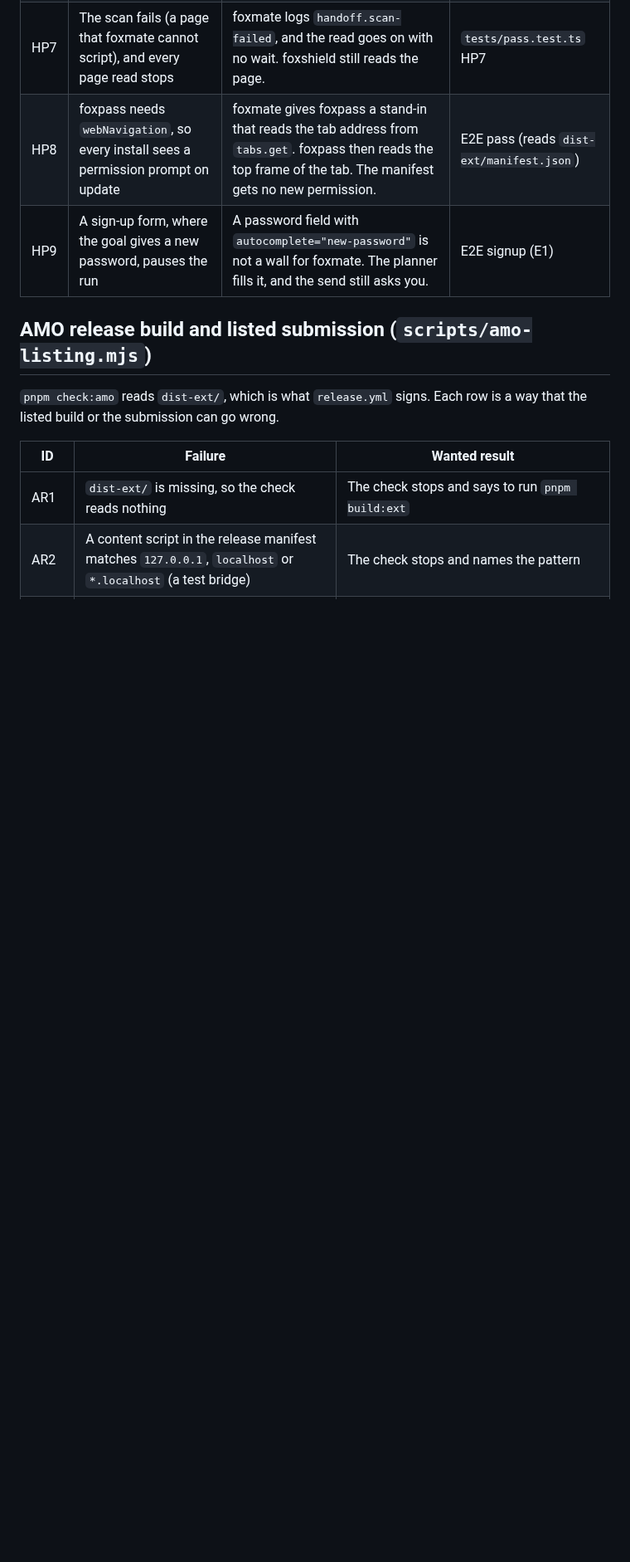
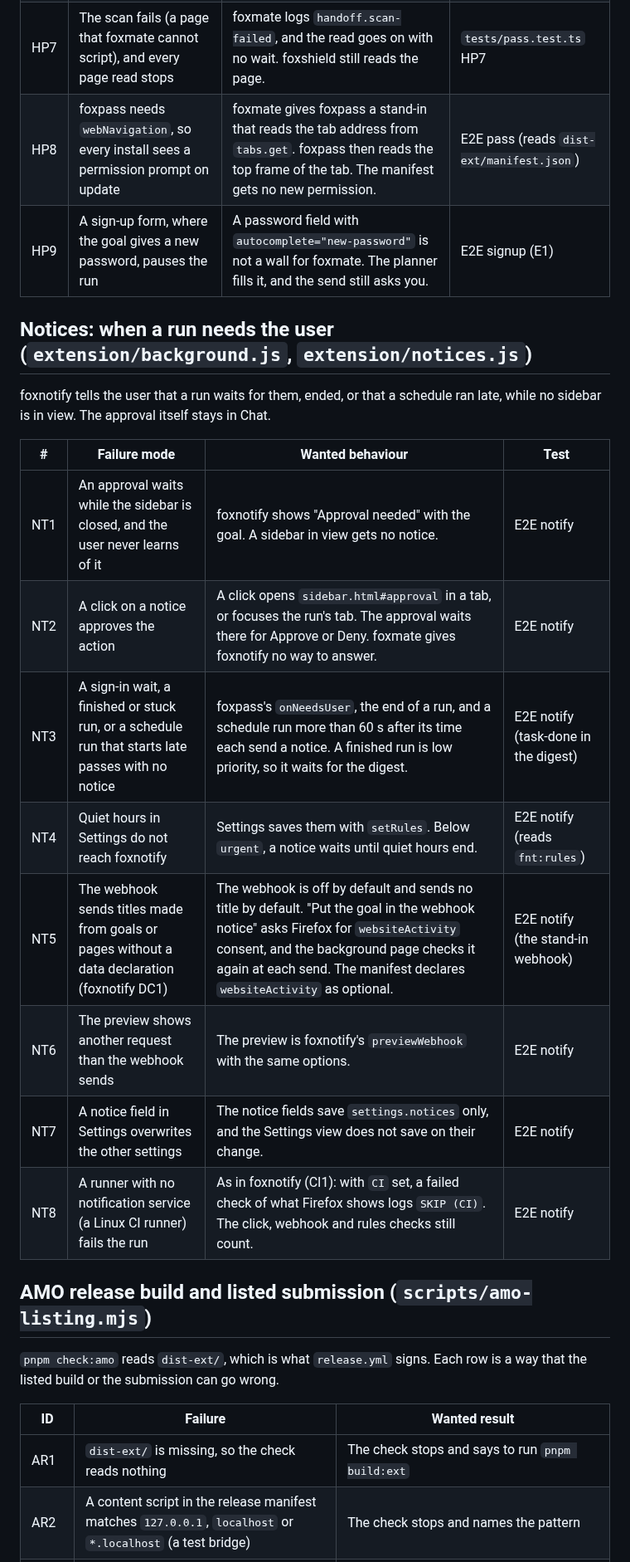
Before and after one commit to pooriaarab/foxmate, a Markdown page: docs/failure-modes.md, the part around the change. Shown at 83% size. Drawn GitHub-style; blank space fills up the shorter version.

Commit message:
List the notice failure modes
Rows NT1-NT8 say when foxnotify must tell the user that a run needs
them, that a click never approves, how quiet hours and the webhook
reach foxnotify, and that a webhook title needs Firefox's
websiteActivity consent (foxnotify DC1).

```diff
--- a/docs/failure-modes.md
+++ b/docs/failure-modes.md
@@ -202,6 +202,23 @@ foxpass names the step, and the run waits for the user.
 | HP8 | foxpass needs `webNavigation`, so every install sees a permission prompt on update | foxmate gives foxpass a stand-in that reads the tab address from `tabs.get`. foxpass then reads the top frame of the tab. The manifest gets no new permission. | E2E pass (reads `dist-ext/manifest.json`) |
 | HP9 | A sign-up form, where the goal gives a new password, pauses the run | A password field with `autocomplete="new-password"` is not a wall for foxmate. The planner fills it, and the send still asks you. | E2E signup (E1) |
 
+## Notices: when a run needs the user (`extension/background.js`, `extension/notices.js`)
+
+foxnotify tells the user that a run waits for them, ended, or that a
+schedule ran late, while no sidebar is in view. The approval itself stays
+in Chat.
+
+| # | Failure mode | Wanted behaviour | Test |
+|---|---|---|---|
+| NT1 | An approval waits while the sidebar is closed, and the user never learns of it | foxnotify shows "Approval needed" with the goal. A sidebar in view gets no notice. | E2E notify |
+| NT2 | A click on a notice approves the action | A click opens `sidebar.html#approval` in a tab, or focuses the run's tab. The approval waits there for Approve or Deny. foxmate gives foxnotify no way to answer. | E2E notify |
+| NT3 | A sign-in wait, a finished or stuck run, or a schedule run that starts late passes with no notice | foxpass's `onNeedsUser`, the end of a run, and a schedule run more than 60 s after its time each send a notice. A finished run is low priority, so it waits for the digest. | E2E notify (task-done in the digest) |
+| NT4 | Quiet hours in Settings do not reach foxnotify | Settings saves them with `setRules`. Below `urgent`, a notice waits until quiet hours end. | E2E notify (reads `fnt:rules`) |
+| NT5 | The webhook sends titles made from goals or pages without a data declaration (foxnotify DC1) | The webhook is off by default and sends no title by default. "Put the goal in the webhook notice" asks Firefox for `websiteActivity` consent, and the background page checks it again at each send. The manifest declares `websiteActivity` as optional. | E2E notify (the stand-in webhook) |
+| NT6 | The preview shows another request than the webhook sends | The preview is foxnotify's `previewWebhook` with the same options. | E2E notify |
+| NT7 | A notice field in Settings overwrites the other settings | The notice fields save `settings.notices` only, and the Settings view does not save on their change. | E2E notify |
+| NT8 | A runner with no notification service (a Linux CI runner) fails the run | As in foxnotify (CI1): with `CI` set, a failed check of what Firefox shows logs `SKIP (CI)`. The click, webhook and rules checks still count. | E2E notify |
+
 ## AMO release build and listed submission (`scripts/amo-listing.mjs`)
 
 `pnpm check:amo` reads `dist-ext/`, which is what `release.yml` signs. Each
```
